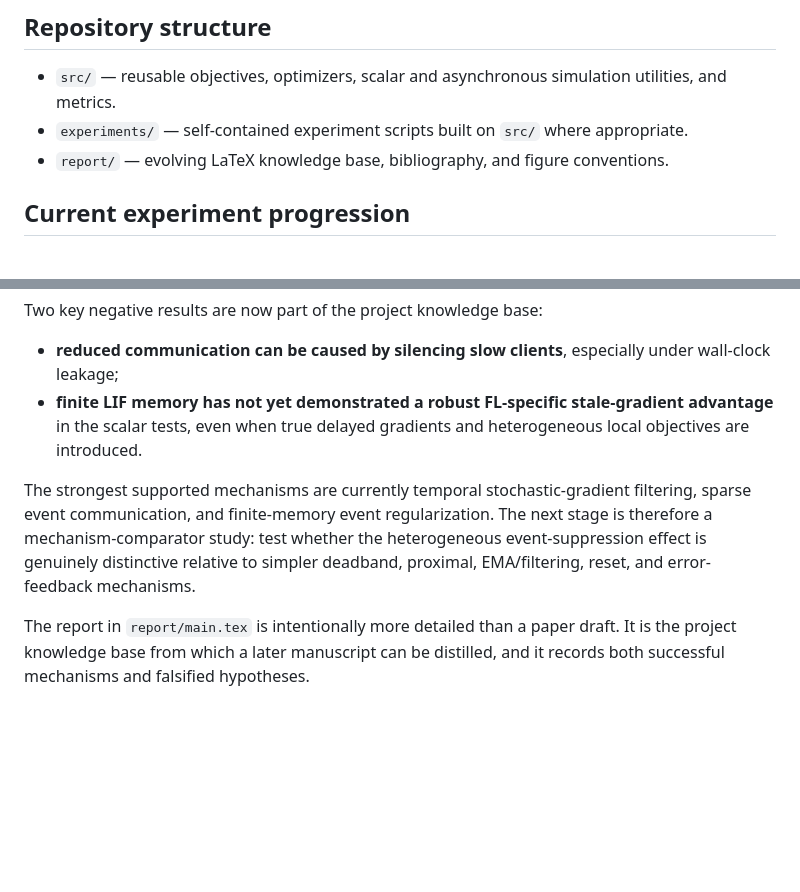
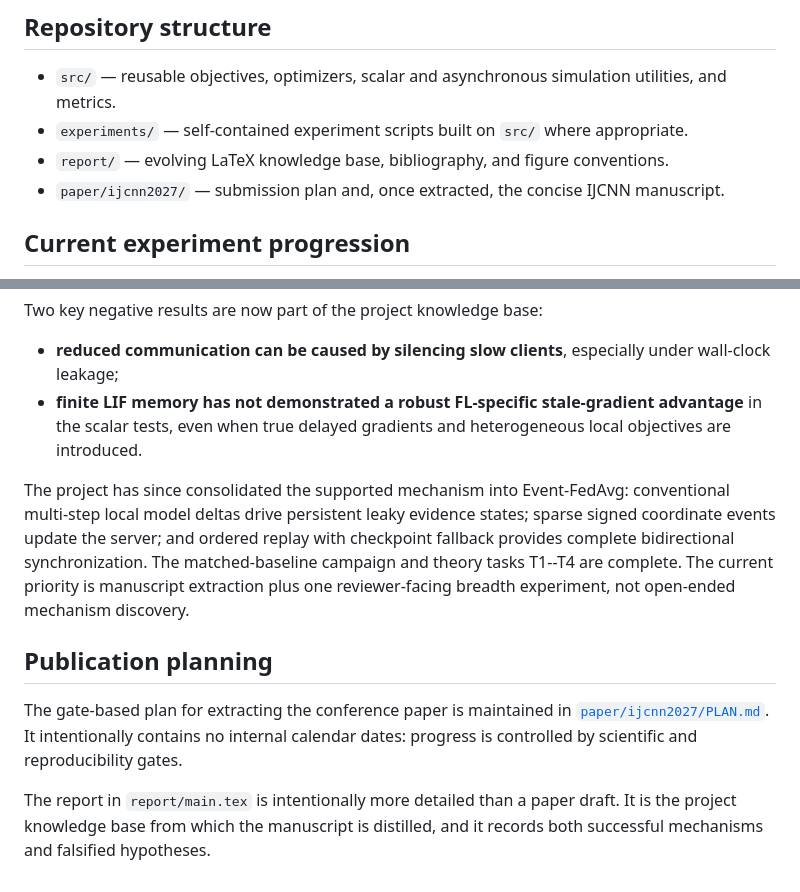
Before and after one commit to j-cap/2026_NeuromorphicFL, a Markdown page: README.md, 2 parts joined by grey strips. Drawn GitHub-style; blank space fills up the shorter version.

Commit message:
Link IJCNN plan and refresh project status

```diff
--- a/README.md
+++ b/README.md
@@ -9,6 +9,7 @@ The central idea is to reinterpret communication-efficient distributed/federated
 - `src/` — reusable objectives, optimizers, scalar and asynchronous simulation utilities, and metrics.
 - `experiments/` — self-contained experiment scripts built on `src/` where appropriate.
 - `report/` — evolving LaTeX knowledge base, bibliography, and figure conventions.
+- `paper/ijcnn2027/` — submission plan and, once extracted, the concise IJCNN manuscript.
 
 ## Current experiment progression
 
@@ -24,8 +25,21 @@ The central idea is to reinterpret communication-efficient distributed/federated
 Two key negative results are now part of the project knowledge base:
 
 - **reduced communication can be caused by silencing slow clients**, especially under wall-clock leakage;
-- **finite LIF memory has not yet demonstrated a robust FL-specific stale-gradient advantage** in the scalar tests, even when true delayed gradients and heterogeneous local objectives are introduced.
+- **finite LIF memory has not demonstrated a robust FL-specific stale-gradient advantage** in the scalar tests, even when true delayed gradients and heterogeneous local objectives are introduced.
 
-The strongest supported mechanisms are currently temporal stochastic-gradient filtering, sparse event communication, and finite-memory event regularization. The next stage is therefore a mechanism-comparator study: test whether the heterogeneous event-suppression effect is genuinely distinctive relative to simpler deadband, proximal, EMA/filtering, reset, and error-feedback mechanisms.
+The project has since consolidated the supported mechanism into Event-FedAvg:
+conventional multi-step local model deltas drive persistent leaky evidence
+states; sparse signed coordinate events update the server; and ordered replay
+with checkpoint fallback provides complete bidirectional synchronization. The
+matched-baseline campaign and theory tasks T1--T4 are complete. The current
+priority is manuscript extraction plus one reviewer-facing breadth experiment,
+not open-ended mechanism discovery.
 
-The report in `report/main.tex` is intentionally more detailed than a paper draft. It is the project knowledge base from which a later manuscript can be distilled, and it records both successful mechanisms and falsified hypotheses.
+## Publication planning
+
+The gate-based plan for extracting the conference paper is maintained in
+[`paper/ijcnn2027/PLAN.md`](paper/ijcnn2027/PLAN.md). It intentionally contains
+no internal calendar dates: progress is controlled by scientific and
+reproducibility gates.
+
+The report in `report/main.tex` is intentionally more detailed than a paper draft. It is the project knowledge base from which the manuscript is distilled, and it records both successful mechanisms and falsified hypotheses.
```
